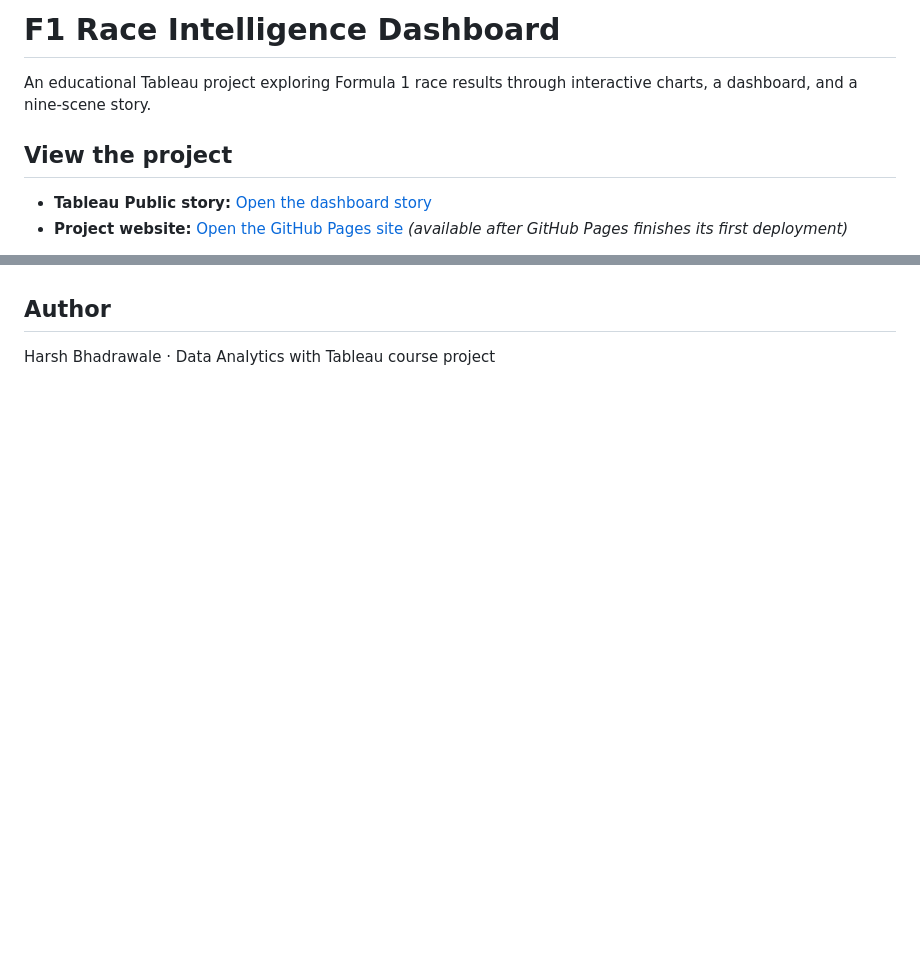
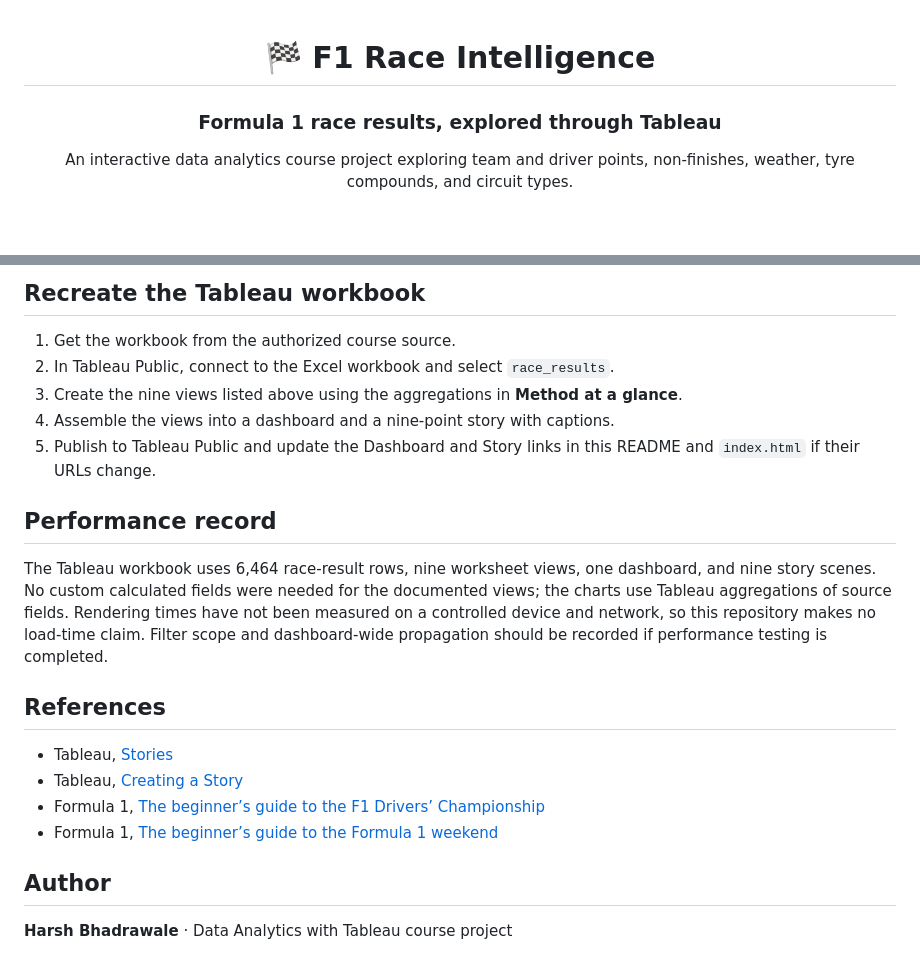
Before and after one commit to hb-codes11/Race-Intelligence-F1-Dashboard-, a Markdown page: README.md, 2 parts joined by grey strips. Rendered like a GitHub page; blank space fills up the shorter version.

```diff
--- a/README.md
+++ b/README.md
@@ -1,9 +1,8 @@
-# F1 Race Intelligence Dashboard
+<div align="center">
 
-An educational Tableau project exploring Formula 1 race results through interactive charts, a dashboard, and a nine-scene story.
+# 🏁 F1 Race Intelligence
 
-## View the project
+### Formula 1 race results, explored through Tableau
 
-- **Tableau Public story:** [Open the dashboard story](https://public.tableau.com/app/profile/harsh.bhadrawale/viz/F1RaceIntelligencedashboard/Story1?publish=yes)
-- **Project website:** [Open the GitHub Pages site](https://hb-codes11.github.io/Race-Intelligence-F1-Dashboard-/) *(available after GitHub Pages finishes its first deployment)*
+An interactive data analytics course project exploring team and driver points, non-finishes, weather, tyre compounds, and circuit types.
 
@@ -55,4 +86,22 @@ The Tableau workbook is published. Rendering timings and device-specific perform
+## Recreate the Tableau workbook
+
+1. Get the workbook from the authorized course source.
+2. In Tableau Public, connect to the Excel workbook and select `race_results`.
+3. Create the nine views listed above using the aggregations in **Method at a glance**.
+4. Assemble the views into a dashboard and a nine-point story with captions.
+5. Publish to Tableau Public and update the Dashboard and Story links in this README and `index.html` if their URLs change.
+
+## Performance record
+
+The Tableau workbook uses 6,464 race-result rows, nine worksheet views, one dashboard, and nine story scenes. No custom calculated fields were needed for the documented views; the charts use Tableau aggregations of source fields. Rendering times have not been measured on a controlled device and network, so this repository makes no load-time claim. Filter scope and dashboard-wide propagation should be recorded if performance testing is completed.
+
+## References
+
+- Tableau, [Stories](https://help.tableau.com/current/pro/desktop/en-us/stories.htm)
+- Tableau, [Creating a Story](https://help.tableau.com/current/pro/desktop/en-us/story_create.htm)
+- Formula 1, [The beginner’s guide to the F1 Drivers’ Championship](https://www.formula1.com/en/latest/article/the-beginners-guide-to-the-f1-drivers-championship.53MjXJzTDxQnfxfoCLnxNZ)
+- Formula 1, [The beginner’s guide to the Formula 1 weekend](https://www.formula1.com/en/latest/article/the-beginners-guide-to-the-formula-1-weekend.5RFZzGXNhEi9AEuMXwo987)
 
 ## Author
 
-Harsh Bhadrawale · Data Analytics with Tableau course project
+**Harsh Bhadrawale** · Data Analytics with Tableau course project
```
Also changed, not shown: other parts of README.md (+63 -31 lines).
